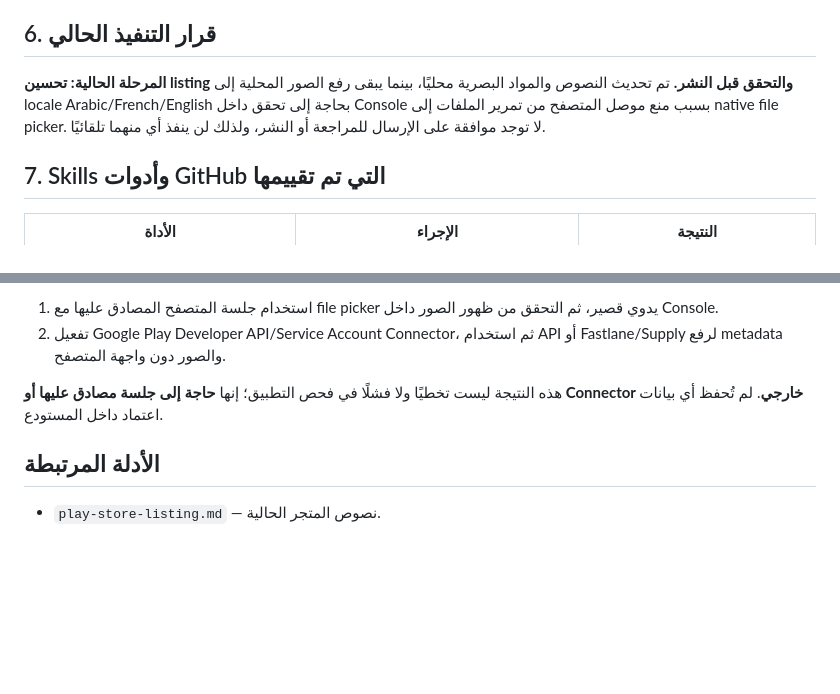
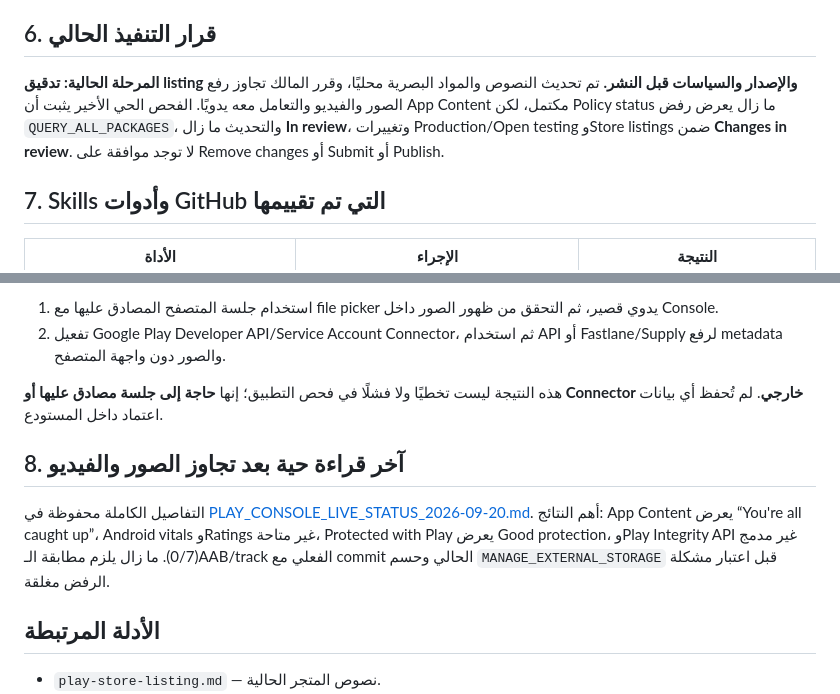
Before and after one commit to toufikben/AI-Super-Cleaner-Ultimate, a Markdown page: ROADMAP.md, 2 parts joined by grey strips. GitHub-like rendering; blank space fills up the shorter version.

Commit message:
docs: refresh live Play Console status

```diff
--- a/ROADMAP.md
+++ b/ROADMAP.md
@@ -72,7 +72,7 @@
 
 ## 6. قرار التنفيذ الحالي
 
-**المرحلة الحالية: تحسين listing والتحقق قبل النشر.** تم تحديث النصوص والمواد البصرية محليًا، بينما يبقى رفع الصور المحلية إلى locale Arabic/French/English بحاجة إلى تحقق داخل Console بسبب منع موصل المتصفح من تمرير الملفات إلى native file picker. لا توجد موافقة على الإرسال للمراجعة أو النشر، ولذلك لن ينفذ أي منهما تلقائيًا.
+**المرحلة الحالية: تدقيق listing والإصدار والسياسات قبل النشر.** تم تحديث النصوص والمواد البصرية محليًا، وقرر المالك تجاوز رفع الصور والفيديو والتعامل معه يدويًا. الفحص الحي الأخير يثبت أن App Content مكتمل، لكن Policy status ما زال يعرض رفض `QUERY_ALL_PACKAGES`، والتحديث ما زال **In review**، وتغييرات Production/Open testing وStore listings ضمن **Changes in review**. لا توجد موافقة على Remove changes أو Submit أو Publish.
 
 ## 7. Skills وأدوات GitHub التي تم تقييمها
 
@@ -92,6 +92,10 @@
 
 هذه النتيجة ليست تخطيًا ولا فشلًا في فحص التطبيق؛ إنها **حاجة إلى جلسة مصادق عليها أو Connector خارجي**. لم تُحفظ أي بيانات اعتماد داخل المستودع.
 
+## 8. آخر قراءة حية بعد تجاوز الصور والفيديو
+
+التفاصيل الكاملة محفوظة في [PLAY_CONSOLE_LIVE_STATUS_2026-09-20.md](PLAY_CONSOLE_LIVE_STATUS_2026-09-20.md). أهم النتائج: App Content يعرض “You're all caught up”، Android vitals وRatings غير متاحة، Protected with Play يعرض Good protection، وPlay Integrity API غير مدمج (0/7). ما زال يلزم مطابقة الـAAB/track الفعلي مع commit الحالي وحسم `MANAGE_EXTERNAL_STORAGE` قبل اعتبار مشكلة الرفض مغلقة.
+
 ## الأدلة المرتبطة
 
 - `play-store-listing.md` — نصوص المتجر الحالية.
```
Also changed, not shown: PLAY_CONSOLE_LIVE_STATUS_2026-09-20.md (added, +53 -0 lines).
